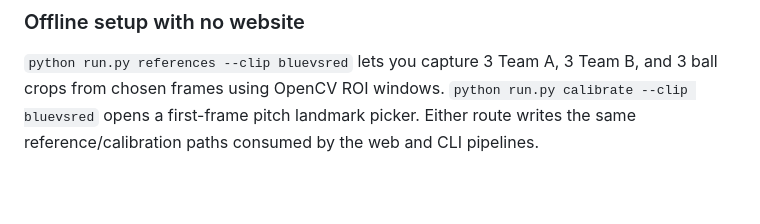
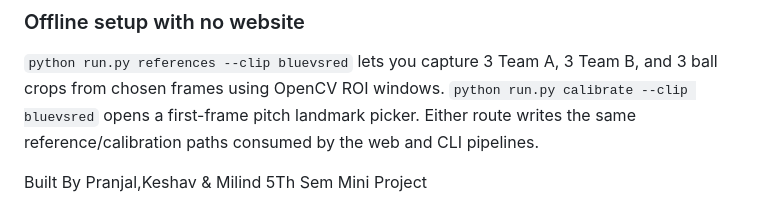
Before and after one commit to keshavs-2211/FootballIQ, a Markdown page: README.md, the part around the change. GitHub-like rendering; blank space fills up the shorter version.

Commit message:
docs: add project authors and context to README

```diff
--- a/README.md
+++ b/README.md
@@ -84,3 +84,6 @@ Start with `python run.py check --clip bluevsred`, then run one offline annotate
 ### Offline setup with no website
 
 `python run.py references --clip bluevsred` lets you capture 3 Team A, 3 Team B, and 3 ball crops from chosen frames using OpenCV ROI windows. `python run.py calibrate --clip bluevsred` opens a first-frame pitch landmark picker. Either route writes the same reference/calibration paths consumed by the web and CLI pipelines.
+
+Built By Pranjal,Keshav & Milind
+5Th Sem Mini Project
```
